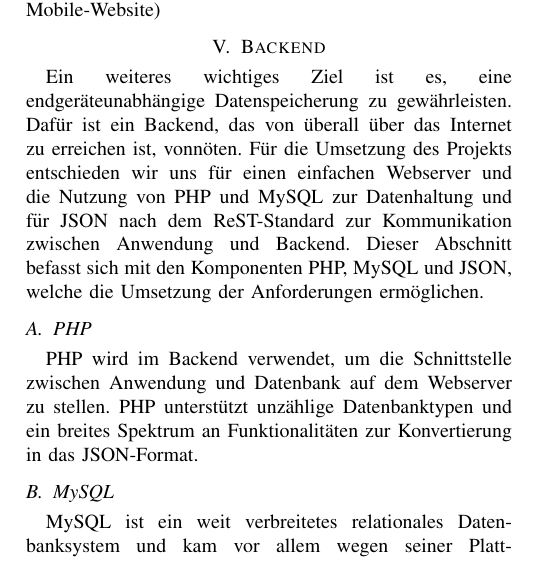
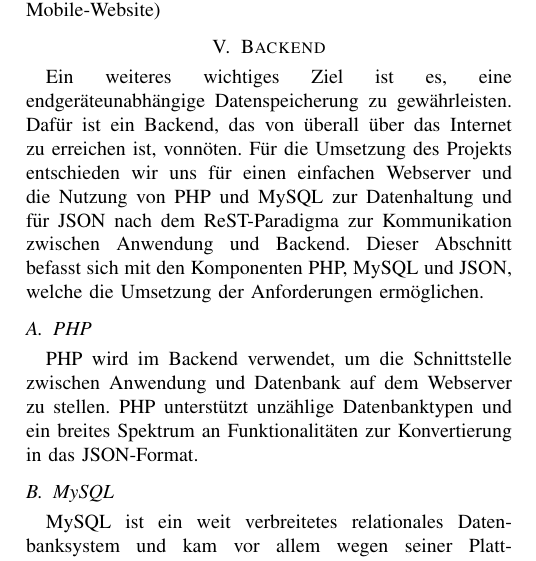
Before and after one commit to Mal2012/einkaufszettel_app, a LaTeX paper (Paper/bare_conf.tex): part of one column of page 2 of 3, cut so that both start at the same text. Compiled offline with pdfLaTeX.

Commit message:
ReST-Standard in ReST-Paradigma geändert

```diff
--- a/Paper/bare_conf.tex
+++ b/Paper/bare_conf.tex
@@ -144,7 +144,7 @@ Zus\"atzlich ist es mit dem Multi-Page-Layout-Konzept m\"oglich, mit einer einzi
 \section{Backend}
 Ein weiteres wichtiges Ziel ist es, eine endger\"ateunabh\"angige Datenspeicherung zu gew\"ahrleisten.
 Daf\"ur ist ein Backend, das von \"uberall \"uber das Internet zu erreichen ist, vonn\"oten.
-F\"ur die Umsetzung des Projekts entschieden wir uns f\"ur einen einfachen Webserver und die Nutzung von PHP und MySQL zur Datenhaltung und f\"ur JSON nach dem ReST-Standard zur Kommunikation zwischen Anwendung und Backend.
+F\"ur die Umsetzung des Projekts entschieden wir uns f\"ur einen einfachen Webserver und die Nutzung von PHP und MySQL zur Datenhaltung und f\"ur JSON nach dem ReST-Paradigma zur Kommunikation zwischen Anwendung und Backend.
 Dieser Abschnitt befasst sich mit den Komponenten PHP, MySQL und JSON, welche die Umsetzung der Anforderungen erm\"oglichen.
 
 \subsection{PHP}
```
Also changed, not shown: Paper/bare_conf.pdf, 1 other file.
